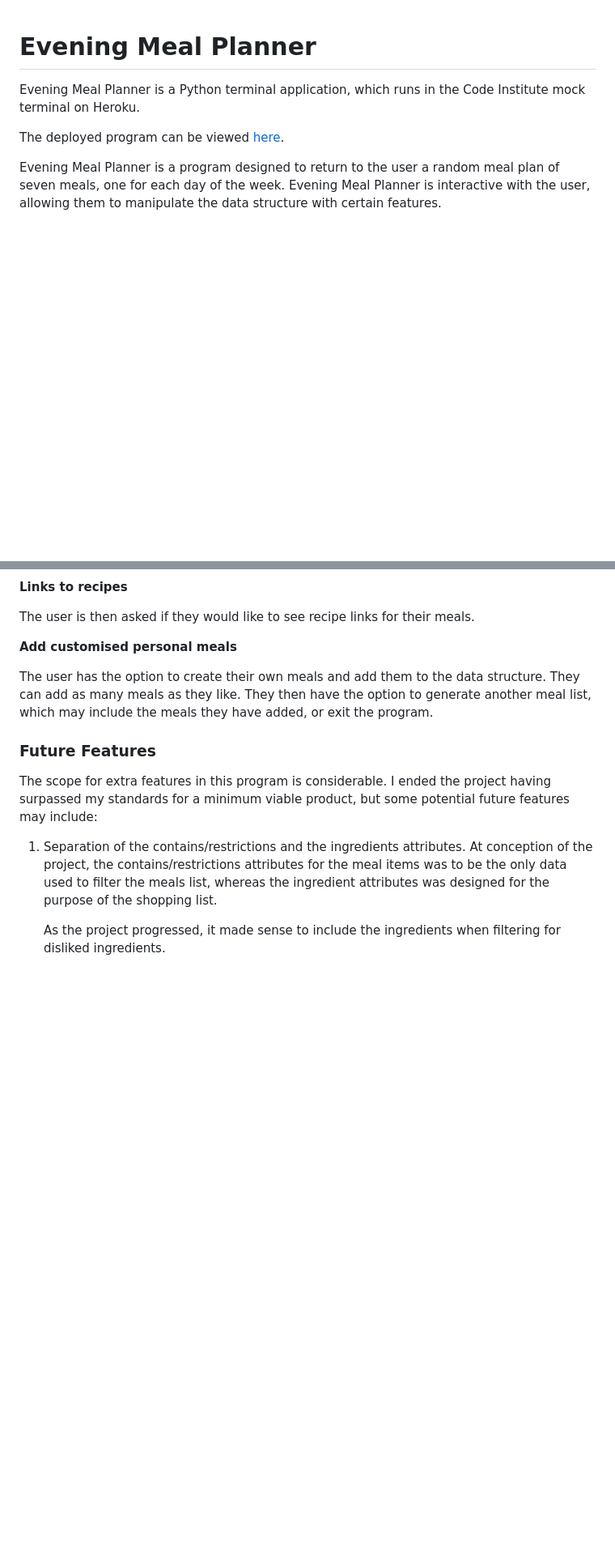
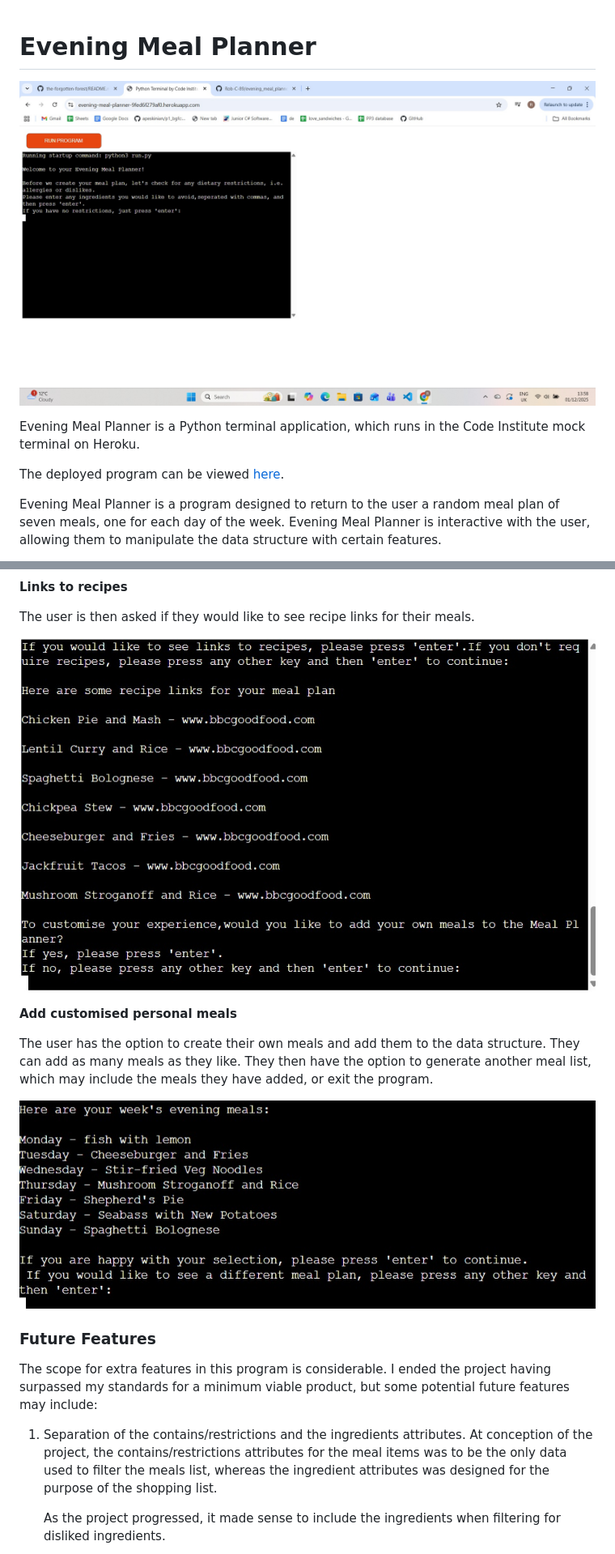
Before and after one commit to Rob-C-89/evening_meal_planner, a Markdown page: README.md, 2 parts joined by grey strips. Shown: that part at 81% size. Drawn GitHub-style; pictures changed too: assets/documentation/recipes.jpg (added); blank space fills up the shorter version.

```diff
--- a/README.md
+++ b/README.md
@@ -1,6 +1,8 @@
 
 
 # Evening Meal Planner
+
+![Image of the evening meal planner starting](/assets/documentation/landing.jpg)
 
 Evening Meal Planner is a Python terminal application, which runs in the Code Institute mock terminal on Heroku.
 
@@ -73,9 +81,13 @@ After accepting their meal plan, the user is provided with a shopping list. This
 
 The user is then asked if they would like to see recipe links for their meals.
 
+![Program returning recipes for meals](/assets/documentation/recipes.jpg)
+
 **Add customised personal meals**
 
 The user has the option to create their own meals and add them to the data structure. They can add as many meals as they like. They then have the option to generate another meal list, which may include the meals they have added, or exit the program.
+
+![Program accepting personalised meals](/assets/documentation/personal_meal_returned.jpg)
 
 ### Future Features
 
```
Also changed, not shown: other parts of README.md (+34 -0 lines), assets/documentation/bug_small_sample.jpg (added), assets/documentation/restrictions_function.jpg (added), assets/documentation/too_few_items.jpg (added).
